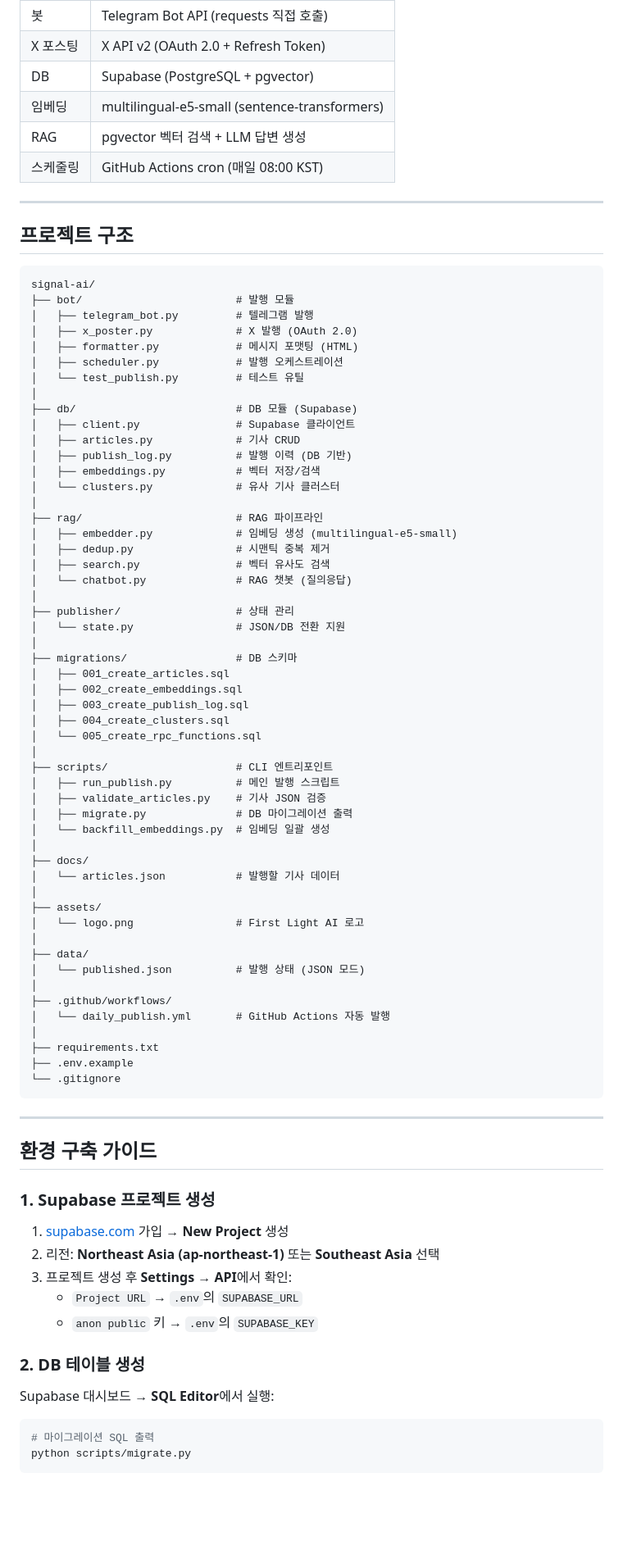
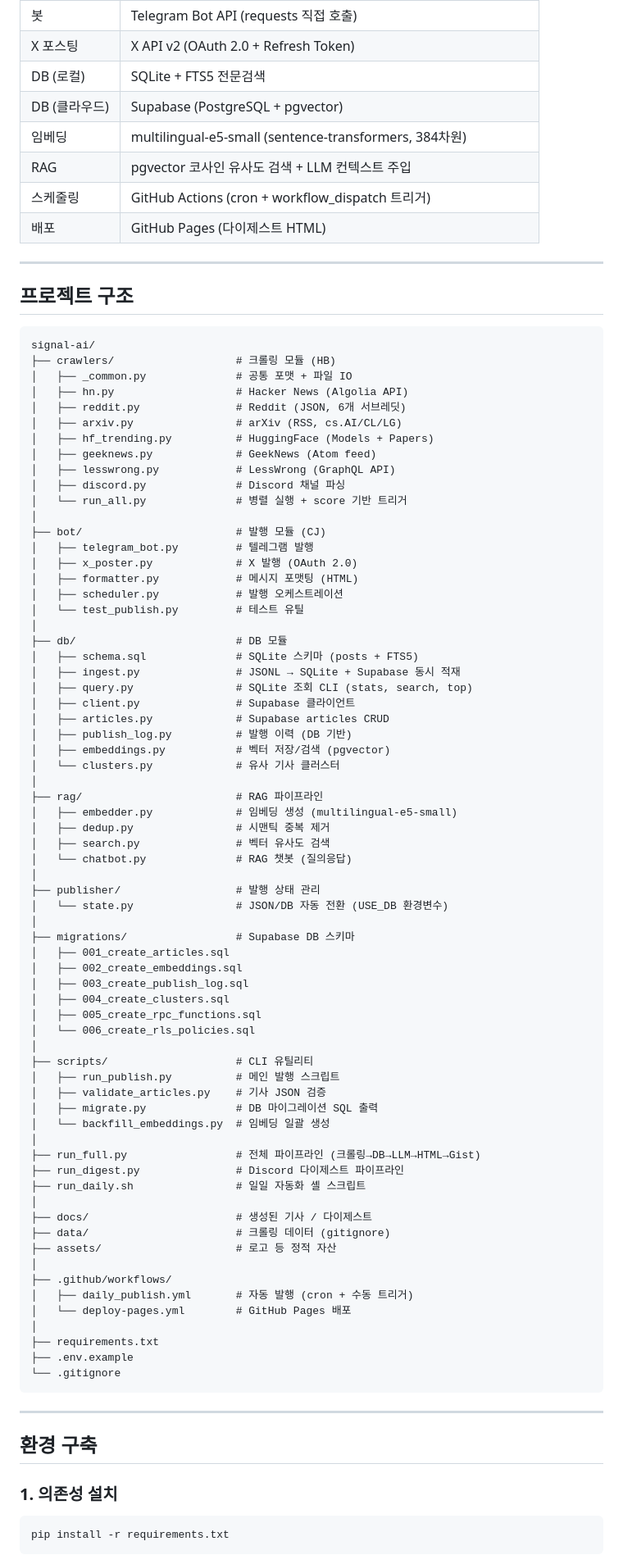
Before and after one commit to THEGREATCJPark/signal-ai, a Markdown page: README.md, the part around one of its changes. Shown at 82% size. GitHub-like rendering; blank space fills up the shorter version.

````diff
--- a/README.md
+++ b/README.md
@@ -58,9 +94,11 @@ LLM 파이프라인 (요약 · 태깅 · 점수화)
 | 봇 | Telegram Bot API (requests 직접 호출) |
 | X 포스팅 | X API v2 (OAuth 2.0 + Refresh Token) |
-| DB | Supabase (PostgreSQL + pgvector) |
-| 임베딩 | multilingual-e5-small (sentence-transformers) |
-| RAG | pgvector 벡터 검색 + LLM 답변 생성 |
-| 스케줄링 | GitHub Actions cron (매일 08:00 KST) |
+| DB (로컬) | SQLite + FTS5 전문검색 |
+| DB (클라우드) | Supabase (PostgreSQL + pgvector) |
+| 임베딩 | multilingual-e5-small (sentence-transformers, 384차원) |
+| RAG | pgvector 코사인 유사도 검색 + LLM 컨텍스트 주입 |
+| 스케줄링 | GitHub Actions (cron + workflow_dispatch 트리거) |
+| 배포 | GitHub Pages (다이제스트 HTML) |
 
 ---
 
@@ -68,18 +106,32 @@ LLM 파이프라인 (요약 · 태깅 · 점수화)
 
 ```
 signal-ai/
-├── bot/                        # 발행 모듈
+├── crawlers/                   # 크롤링 모듈 (HB)
+│   ├── _common.py              # 공통 포맷 + 파일 IO
+│   ├── hn.py                   # Hacker News (Algolia API)
+│   ├── reddit.py               # Reddit (JSON, 6개 서브레딧)
+│   ├── arxiv.py                # arXiv (RSS, cs.AI/CL/LG)
+│   ├── hf_trending.py          # HuggingFace (Models + Papers)
+│   ├── geeknews.py             # GeekNews (Atom feed)
+│   ├── lesswrong.py            # LessWrong (GraphQL API)
+│   ├── discord.py              # Discord 채널 파싱
+│   └── run_all.py              # 병렬 실행 + score 기반 트리거
+│
+├── bot/                        # 발행 모듈 (CJ)
 │   ├── telegram_bot.py         # 텔레그램 발행
 │   ├── x_poster.py             # X 발행 (OAuth 2.0)
 │   ├── formatter.py            # 메시지 포맷팅 (HTML)
 │   ├── scheduler.py            # 발행 오케스트레이션
 │   └── test_publish.py         # 테스트 유틸
 │
-├── db/                         # DB 모듈 (Supabase)
+├── db/                         # DB 모듈
+│   ├── schema.sql              # SQLite 스키마 (posts + FTS5)
+│   ├── ingest.py               # JSONL → SQLite + Supabase 동시 적재
+│   ├── query.py                # SQLite 조회 CLI (stats, search, top)
 │   ├── client.py               # Supabase 클라이언트
-│   ├── articles.py             # 기사 CRUD
+│   ├── articles.py             # Supabase articles CRUD
 │   ├── publish_log.py          # 발행 이력 (DB 기반)
-│   ├── embeddings.py           # 벡터 저장/검색
+│   ├── embeddings.py           # 벡터 저장/검색 (pgvector)
 │   └── clusters.py             # 유사 기사 클러스터
 │
 ├── rag/                        # RAG 파이프라인
@@ -88,33 +140,34 @@ signal-ai/
 │   ├── search.py               # 벡터 유사도 검색
 │   └── chatbot.py              # RAG 챗봇 (질의응답)
 │
-├── publisher/                  # 상태 관리
-│   └── state.py                # JSON/DB 전환 지원
+├── publisher/                  # 발행 상태 관리
+│   └── state.py                # JSON/DB 자동 전환 (USE_DB 환경변수)
 │
-├── migrations/                 # DB 스키마
+├── migrations/                 # Supabase DB 스키마
 │   ├── 001_create_articles.sql
 │   ├── 002_create_embeddings.sql
 │   ├── 003_create_publish_log.sql
 │   ├── 004_create_clusters.sql
-│   └── 005_create_rpc_functions.sql
+│   ├── 005_create_rpc_functions.sql
+│   └── 006_create_rls_policies.sql
 │
-├── scripts/                    # CLI 엔트리포인트
+├── scripts/                    # CLI 유틸리티
 │   ├── run_publish.py          # 메인 발행 스크립트
 │   ├── validate_articles.py    # 기사 JSON 검증
-│   ├── migrate.py              # DB 마이그레이션 출력
+│   ├── migrate.py              # DB 마이그레이션 SQL 출력
 │   └── backfill_embeddings.py  # 임베딩 일괄 생성
 │
-├── docs/
-│   └── articles.json           # 발행할 기사 데이터
+├── run_full.py                 # 전체 파이프라인 (크롤링→DB→LLM→HTML→Gist)
+├── run_digest.py               # Discord 다이제스트 파이프라인
+├── run_daily.sh                # 일일 자동화 셸 스크립트
 │
-├── assets/
-│   └── logo.png                # First Light AI 로고
-│
-├── data/
-│   └── published.json          # 발행 상태 (JSON 모드)
+├── docs/                       # 생성된 기사 / 다이제스트
+├── data/                       # 크롤링 데이터 (gitignore)
+├── assets/                     # 로고 등 정적 자산
 │
 ├── .github/workflows/
-│   └── daily_publish.yml       # GitHub Actions 자동 발행
+│   ├── daily_publish.yml       # 자동 발행 (cron + 수동 트리거)
+│   └── deploy-pages.yml        # GitHub Pages 배포
 │
 ├── requirements.txt
 ├── .env.example
@@ -123,22 +176,11 @@ signal-ai/
 
 ---
 
-## 환경 구축 가이드
+## 환경 구축
 
-### 1. Supabase 프로젝트 생성
-
-1. [supabase.com](https://supabase.com) 가입 → **New Project** 생성
-2. 리전: **Northeast Asia (ap-northeast-1)** 또는 **Southeast Asia** 선택
-3. 프로젝트 생성 후 **Settings → API**에서 확인:
-   - `Project URL` → `.env`의 `SUPABASE_URL`
-   - `anon public` 키 → `.env`의 `SUPABASE_KEY`
-
-### 2. DB 테이블 생성
-
-Supabase 대시보드 → **SQL Editor**에서 실행:
+### 1. 의존성 설치
 
 ```bash
-# 마이그레이션 SQL 출력
-python scripts/migrate.py
+pip install -r requirements.txt
 ```
 
````
Also changed, not shown: other parts of README.md (+80 -81 lines).
